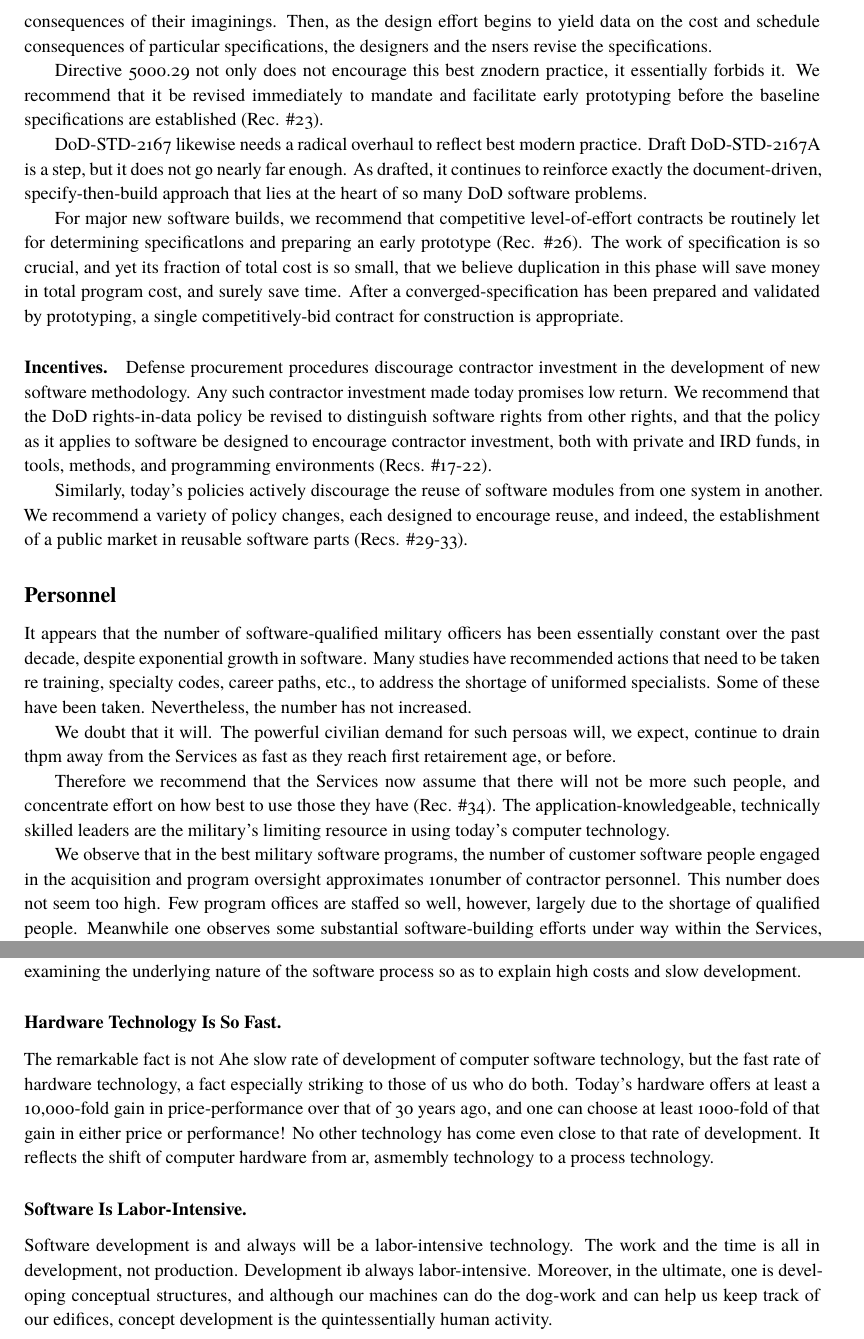
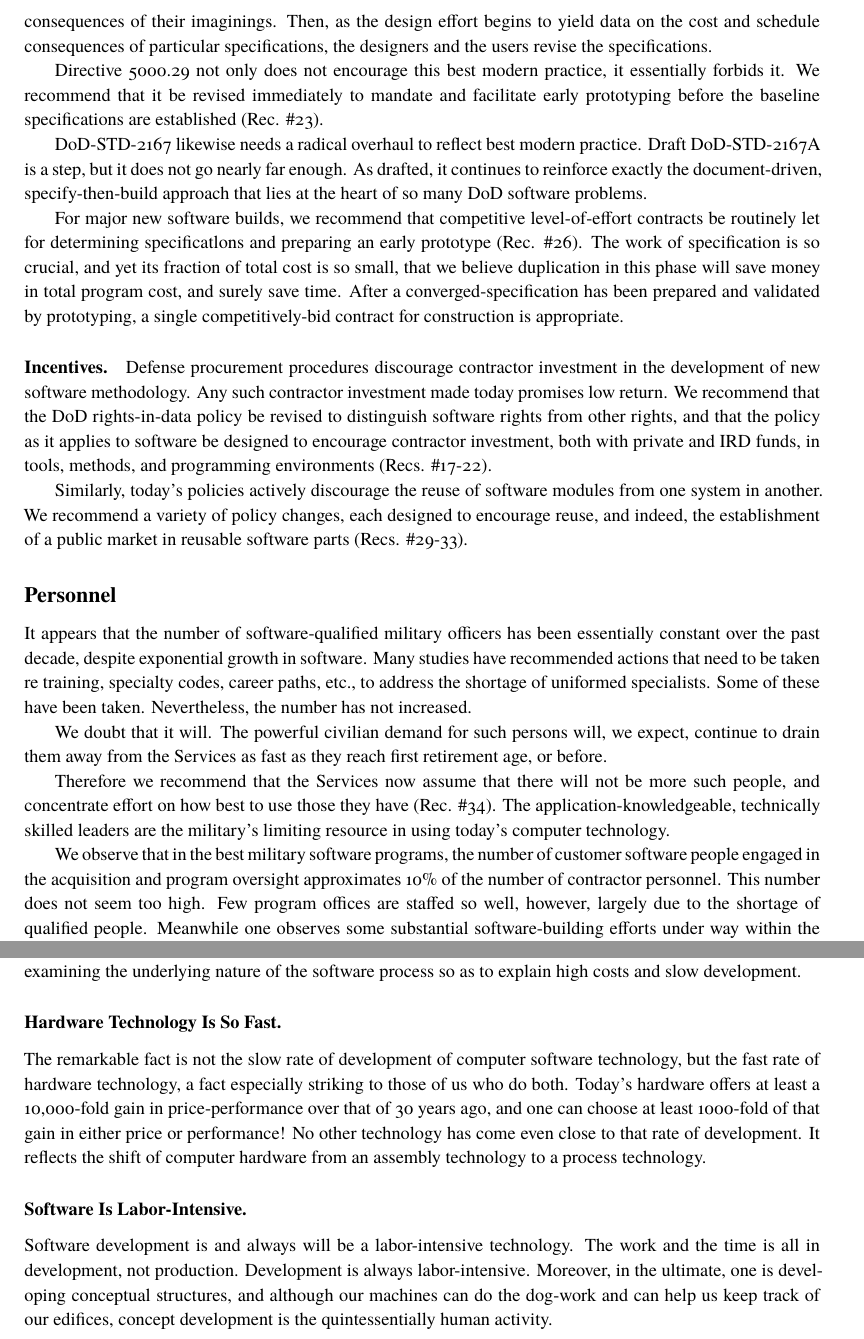
Before and after one commit to mpyne-navy/dsb-report, a LaTeX document (dsb-report.tex): two parts of pages 4 and 7 of 44, joined at a grey line, cut so that both start at the same text. Compiled offline with XeLaTeX.

Commit message:
Do some proofreading.

```diff
--- a/dsb-report.tex
+++ b/dsb-report.tex
@@ -147,18 +139,0 @@ ea-.y specification is embodied in a prototype, which the intended users can the
-drive in order to see the consequences of their imaginings. Then, as the design effort
-begins to yield data on the cost and schedule consequences of particular specifications, the
-designers and the nsers revise the specifications.
-
-Directive 5000.29 not only does not encourage this best znodern practice, it essentially
-forbids it. We recommend that it be revised immediately to mandate and facilitate early
-prototyping before the baseline specifications are established (Rec. \#23).
-
-DoD-STD-2167 likewise needs a radical overhaul to reflect best modern practice. Draft
-DoD-STD-2167A is a step, but it does not go nearly far enough. As drafted, it continues to
-reinforce exactly the document-driven, specify-then-build approach that lies at the heart
-of so many DoD software problems.
-
-For major new software builds, we recommend that competitive level-of-effort contracts
-be routinely let for determining specificatlons and preparing an early prototype (Rec. \#26).
-The work of specification is so crucial, and yet its fraction of total cost is so small, that
-we believe duplication in this phase will save money in total program cost, and surely save
-time. After a converged-specification has been prepared and validated by prototyping, a
@@ -165,16 +148,39 @@ time. After a converged-specification has been prepared and validated by prototy
+the intended users can themselves drive in order to see the consequences of
+their imaginings. Then, as the design effort begins to yield data on the cost
+and schedule consequences of particular specifications, the designers and the
+users revise the specifications.
+
+Directive 5000.29 not only does not encourage this best modern practice, it
+essentially forbids it. We recommend that it be revised immediately to mandate
+and facilitate early prototyping before the baseline specifications are
+established (Rec. \#23).
+
+DoD-STD-2167 likewise needs a radical overhaul to reflect best modern practice.
+Draft DoD-STD-2167A is a step, but it does not go nearly far enough. As
+drafted, it continues to reinforce exactly the document-driven,
+specify-then-build approach that lies at the heart of so many DoD software
+problems.
+
+For major new software builds, we recommend that competitive level-of-effort
+contracts be routinely let for determining specificatlons and preparing an
+early prototype (Rec. \#26). The work of specification is so crucial, and yet
+its fraction of total cost is so small, that we believe duplication in this
+phase will save money in total program cost, and surely save time. After a
+converged-specification has been prepared and validated by prototyping, a
 single competitively-bid contract for construction is appropriate.
 
-\paragraph{Incentives.} Defense procurement procedures discourage contractor investment in the
-development of new software methodology. Any such contractor investment made today
-promises low return. We recommend that the DoD rights-in-data policy be revised to
-distinguish software rights from other rights, and that the policy as it applies to software
-be designed to encourage contractor investment, both with private and IRD funds, in tools,
-methods, and programming environments (Recs. \#17-22).
-
-Similarly, today’s policies actively discourage the reuse of software modules from
-one system in another. We recommend a variety of policy changes, each designed to
-encourage reuse, and indeed, the establishment of a public market in reusable software
-parts (Recs. \#29-33).
+\paragraph{Incentives.} Defense procurement procedures discourage contractor
+investment in the development of new software methodology. Any such contractor
+investment made today promises low return. We recommend that the DoD
+rights-in-data policy be revised to distinguish software rights from other
+rights, and that the policy as it applies to software be designed to encourage
+contractor investment, both with private and IRD funds, in tools, methods, and
+programming environments (Recs. \#17-22).
+
+Similarly, today’s policies actively discourage the reuse of software modules
+from one system in another. We recommend a variety of policy changes, each
+designed to encourage reuse, and indeed, the establishment of a public market
+in reusable software parts (Recs. \#29-33).
 
 \addcontentsline{toc}{subsection}{Personnel}
 \subsection*{Personnel}
@@ -183,20 +189,22 @@ It appears that the number of software-qualified military officers has been
 essentially constant over the past decade, despite exponential growth in
 software. Many studies have recommended actions that need to be taken re
 training, specialty codes, career paths, etc., to address the shortage of
-uniformed specialists. Some of these have been taken.  Nevertheless, the
-number has not increased.
-
-We doubt that it will. The powerful civilian demand for such persoas will, we expect,
-continue to drain thpm away from the Services as fast as they reach first retairement age,
-or before. % the PDF is missing the word prior to 'before', I believe it is 'or'
+uniformed specialists. Some of these have been taken.  Nevertheless, the number
+has not increased.
+
+We doubt that it will. The powerful civilian demand for such persons will, we
+expect, continue to drain them away from the Services as fast as they reach
+first retirement age, or before. % the PDF is missing the word prior to
+                                 % 'before', I believe it is 'or'
 
 Therefore we recommend that the Services now assume that there will not be more
-such people, and concentrate effort on how best to use those they have (Rec. \#34). The
-application-knowledgeable, technically skilled leaders are the military’s limiting resource
-in using today’s computer technology.
+such people, and concentrate effort on how best to use those they have (Rec.
+\#34). The application-knowledgeable, technically skilled leaders are the
+military’s limiting resource in using today’s computer technology.
 
 We observe that in the best military software programs, the number of customer
-software people engaged in the acquisition and program oversight approximates 10% of the
-number of contractor personnel. This number does not seem too high. Few program offices
-are staffed so well, however, largely due to the shortage of qualified people. Meanwhile
-one observes some substantial software-building efforts under way within the Services,
+software people engaged in the acquisition and program oversight approximates
+10\% of the number of contractor personnel. This number does not seem too high.
+Few program offices are staffed so well, however, largely due to the shortage
+of qualified people. Meanwhile one observes some substantial software-building
+efforts under way within the Services, usually done by a combination of
@@ -366,22 +376,22 @@ development.
 
 \subsubsection*{Hardware Technology Is So Fast.}
 
-The remarkable fact is not Ahe slow rate of development of computer software
+The remarkable fact is not the slow rate of development of computer software
 technology, but the fast rate of hardware technology, a fact especially
 striking to those of us who do both. Today’s hardware offers at least a
 10,000-fold gain in price-performance over that of 30 years ago, and one can
 choose at least 1000-fold of that gain in either price or performance! No other
 technology has come even close to that rate of development. It reflects the
-shift of computer hardware from ar, asmembly technology to a process
-technology.
+shift of computer hardware from an assembly technology to a process technology.
 
 \subsubsection*{Software Is Labor-Intensive.}
 
-Software development is and always will be a labor-intensive technology. The work
-and the time is all in development, not production. Development ib always labor-intensive.
-Moreover, in the ultimate, one is developing conceptual structures, and although our
-machines can do the dog-work and can help us keep track of our edifices, concept
-development is the quintessentially human activity.
+Software development is and always will be a labor-intensive technology. The
+work and the time is all in development, not production. Development is always
+labor-intensive.  Moreover, in the ultimate, one is developing conceptual
+structures, and although our machines can do the dog-work and can help us keep
+track of our edifices, concept development is the quintessentially human
+activity.
 
 \subsubsection*{The Essence Is Designing Intricate Conceptual Structures Rigorously.}
 
```
Also changed, not shown: dsb-report.pdf, dsb-report.tex (91 more changed lines).
